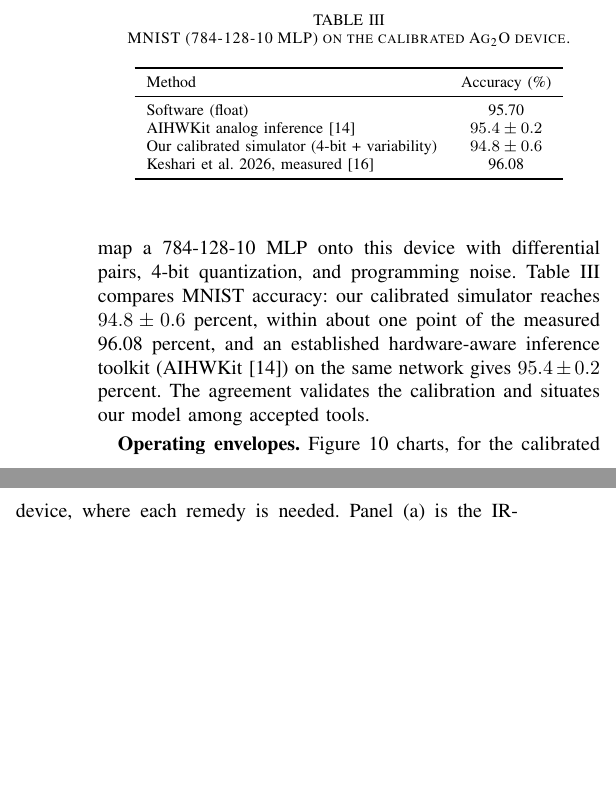
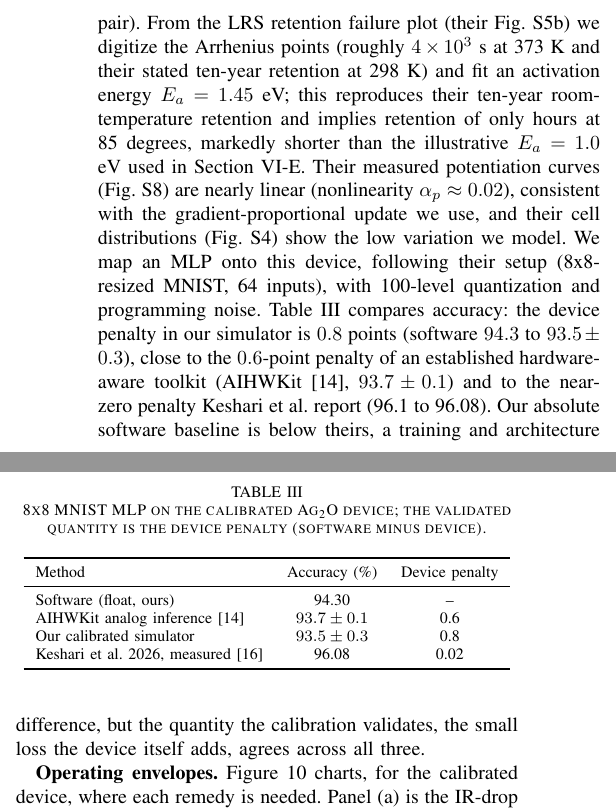
Before and after one commit to rayjyotir5/alox-crossbar-nonidealities, a LaTeX paper (paper.tex): two parts of the columns of page 7 of 13, joined at a grey line, cut at the place of the change, the shorter picture padded with empty space. Compiled offline with pdfLaTeX.

Commit message:
Fit device to Keshari et al. measured SI figures: Ea=1.45 eV from Arrhenius retention, 100 conductance states, 8x8 MNIST device-penalty validation
Co-Authored-By: Claude Opus 4.8 (1M context) <noreply@anthropic.com>

```diff
--- a/paper.tex
+++ b/paper.tex
@@ -544,7 +540,0 @@ ratio above $10^3$, and the negligible spatiotemporal variation they report. We
-map a 784-128-10 MLP onto this device with differential pairs, 4-bit
-quantization, and programming noise. Table \ref{tab:mnist} compares MNIST
-accuracy: our calibrated simulator reaches $94.8 \pm 0.6$ percent, within about
-one point of the measured 96.08 percent, and an established hardware-aware
-inference toolkit (AIHWKit \cite{rasch2023}) on the same network gives
-$95.4 \pm 0.2$ percent. The agreement validates the calibration and situates our
-model among accepted tools.
@@ -551,16 +545,35 @@ model among accepted tools.
+(about 6.6 bits per cell, 9855 signed values with a differential pair). From the
+LRS retention failure plot (their Fig. S5b) we digitize the Arrhenius points
+(roughly $4\times10^3$ s at 373 K and their stated ten-year retention at 298 K)
+and fit an activation energy $E_a = 1.45$ eV; this reproduces their ten-year
+room-temperature retention and implies retention of only hours at 85 degrees,
+markedly shorter than the illustrative $E_a=1.0$ eV used in Section
+\ref{sec:retention}. Their measured potentiation curves (Fig. S8) are nearly
+linear (nonlinearity $\alpha_p \approx 0.02$), consistent with the
+gradient-proportional update we use, and their cell distributions (Fig. S4) show
+the low variation we model. We map an MLP onto this device, following their setup
+(8x8-resized MNIST, 64 inputs), with 100-level quantization and programming
+noise. Table \ref{tab:mnist} compares accuracy: the device penalty in our
+simulator is $0.8$ points (software $94.3$ to $93.5 \pm 0.3$), close to the
+$0.6$-point penalty of an established hardware-aware toolkit (AIHWKit
+\cite{rasch2023}, $93.7 \pm 0.1$) and to the near-zero penalty Keshari et al.
+report (96.1 to 96.08). Our absolute software baseline is below theirs, a
+training and architecture difference, but the quantity the calibration validates,
+the small loss the device itself adds, agrees across all three.
 
 \begin{table}[t]
-\caption{MNIST (784-128-10 MLP) on the calibrated Ag\textsubscript{2}O device.}
+\caption{8x8 MNIST MLP on the calibrated Ag\textsubscript{2}O device; the
+validated quantity is the device penalty (software minus device).}
 \label{tab:mnist}
 \centering
-\begin{tabular}{lc}
+\begin{tabular}{lcc}
 \toprule
-Method & Accuracy (\%) \\
+Method & Accuracy (\%) & Device penalty \\
 \midrule
-Software (float) & 95.70 \\
-AIHWKit analog inference \cite{rasch2023} & $95.4 \pm 0.2$ \\
-Our calibrated simulator (4-bit + variability) & $94.8 \pm 0.6$ \\
-Keshari et al. 2026, measured \cite{keshari2026} & 96.08 \\
+Software (float, ours) & 94.30 & -- \\
+AIHWKit analog inference \cite{rasch2023} & $93.7 \pm 0.1$ & 0.6 \\
+Our calibrated simulator & $93.5 \pm 0.3$ & 0.8 \\
+Keshari et al. 2026, measured \cite{keshari2026} & 96.08 & 0.02 \\
 \bottomrule
 \end{tabular}
 \end{table}
```
Also changed, not shown: figures/phase_diagram.png, paper.pdf, paper.tex (35 more changed lines), 2 other files.
